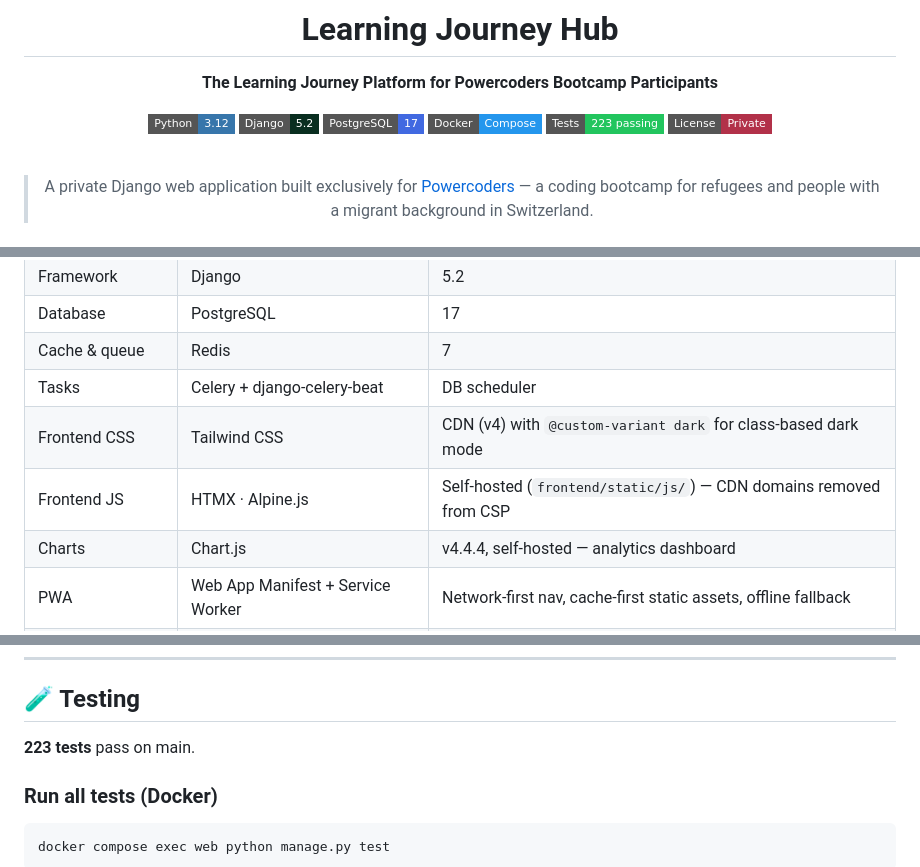
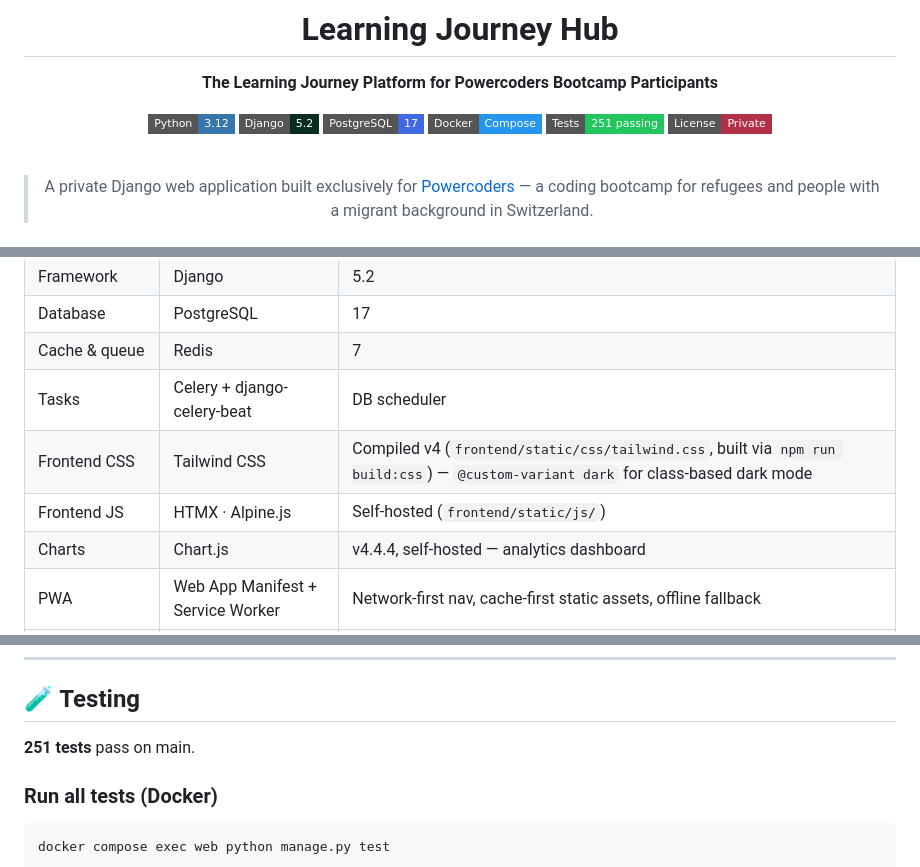
Before and after one commit to alitech19/Powercoders-Learning-Journey-Hub, a Markdown page: README.md, 3 parts joined by grey strips. Drawn GitHub-style; badges without logos.

Commit message:
docs(readme): fix stale facts before main merge
- test count 223 → 251
- Tailwind is compiled (static/css/tailwind.css), not CDN
- drop deleted backend/dev/ from the project-structure tree

```diff
--- a/README.md
+++ b/README.md
@@ -10,7 +10,7 @@
 [![Django](https://img.shields.io/badge/Django-5.2-092E20?style=flat-square&logo=django&logoColor=white)](https://djangoproject.com)
 [![PostgreSQL](https://img.shields.io/badge/PostgreSQL-17-4169E1?style=flat-square&logo=postgresql&logoColor=white)](https://postgresql.org)
 [![Docker](https://img.shields.io/badge/Docker-Compose-2496ED?style=flat-square&logo=docker&logoColor=white)](https://docker.com)
-[![Tests](https://img.shields.io/badge/Tests-223%20passing-22C55E?style=flat-square)](#-testing)
+[![Tests](https://img.shields.io/badge/Tests-251%20passing-22C55E?style=flat-square)](#-testing)
 [![License](https://img.shields.io/badge/License-Private-B23149?style=flat-square)](#)
 
 <br/>
@@ -144,8 +144,8 @@ Home at `/` is a **role-based dashboard**. Contextual **ⓘ help** is in the pag
 | Database | PostgreSQL | 17 |
 | Cache & queue | Redis | 7 |
 | Tasks | Celery + django-celery-beat | DB scheduler |
-| Frontend CSS | Tailwind CSS | CDN (v4) with `@custom-variant dark` for class-based dark mode |
-| Frontend JS | HTMX · Alpine.js | Self-hosted (`frontend/static/js/`) — CDN domains removed from CSP |
+| Frontend CSS | Tailwind CSS | Compiled v4 (`frontend/static/css/tailwind.css`, built via `npm run build:css`) — `@custom-variant dark` for class-based dark mode |
+| Frontend JS | HTMX · Alpine.js | Self-hosted (`frontend/static/js/`) |
 | Charts | Chart.js | v4.4.4, self-hosted — analytics dashboard |
 | PWA | Web App Manifest + Service Worker | Network-first nav, cache-first static assets, offline fallback |
 | Auth | django-two-factor-auth · django-axes | TOTP 2FA + brute-force protection |
@@ -259,7 +258,7 @@ Add further users from **Administration → Users** (or CSV import) — each get
 
 ## 🧪 Testing
 
-**223 tests** pass on main.
+**251 tests** pass on main.
 
 ### Run all tests (Docker)
 
```
Also changed, not shown: other parts of README.md (+0 -1 lines).
